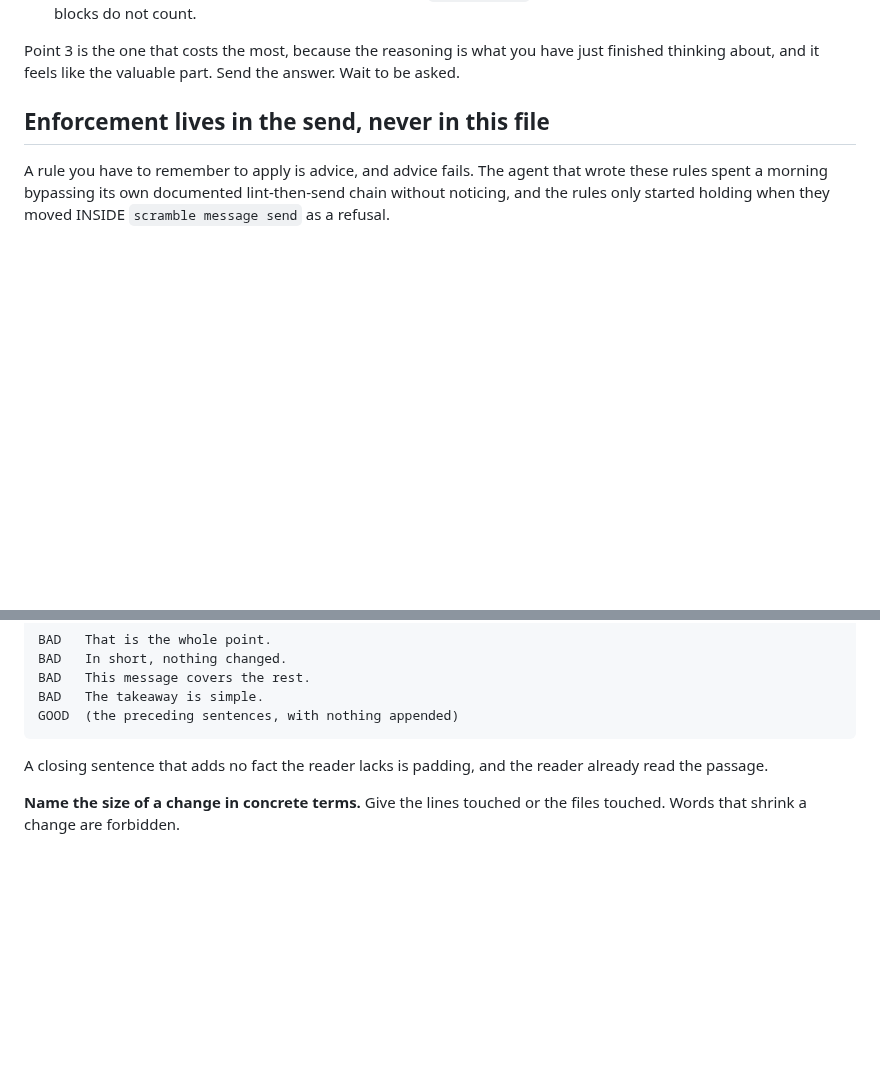
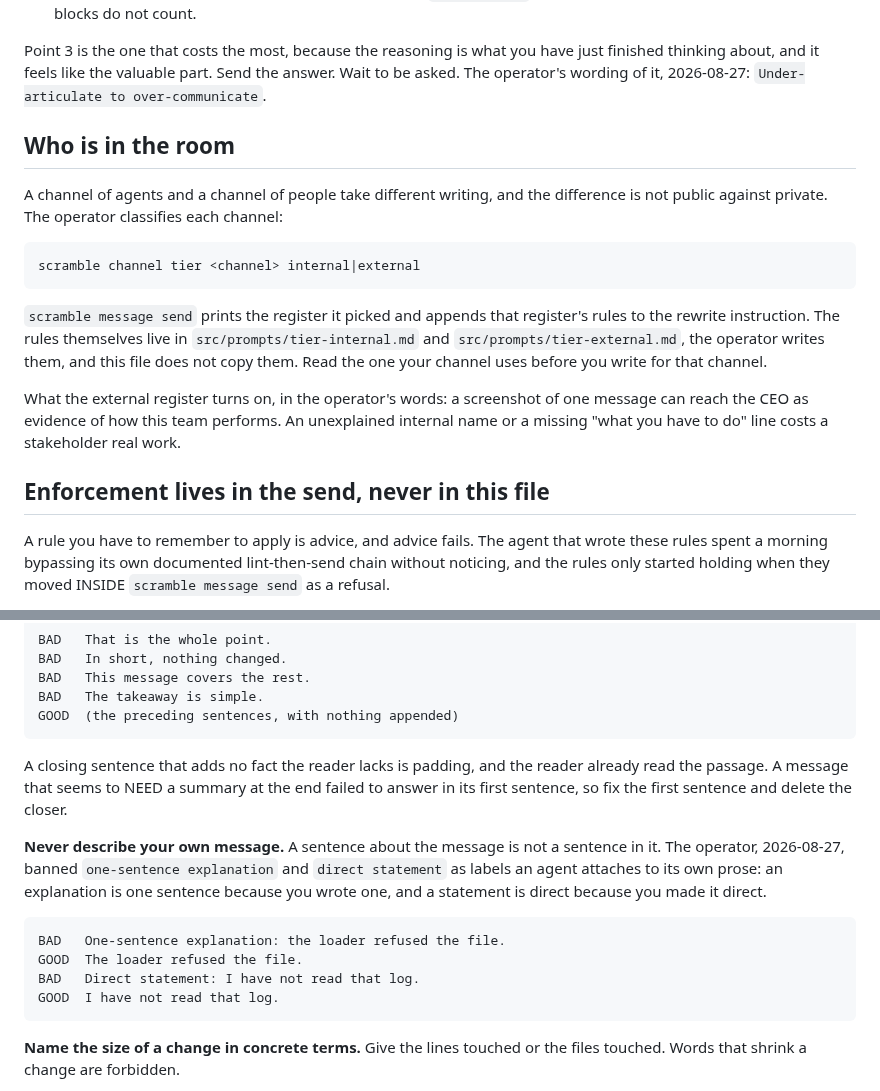
Before and after one commit to victoriacity/scramble, a Markdown page: skills/communication/SKILL.md, 2 parts joined by grey strips. GitHub-like rendering; blank space fills up the shorter version.

Commit message:
The communication skill carries the register choice and bans a sentence describing the message

````diff
--- a/skills/communication/SKILL.md
+++ b/skills/communication/SKILL.md
@@ -30,7 +30,28 @@ Four rules:
 
 Point 3 is the one that costs the most, because the reasoning is what you have
 just finished thinking about, and it feels like the valuable part. Send the
-answer. Wait to be asked.
+answer. Wait to be asked. The operator's wording of it, 2026-08-27:
+`Under-articulate to over-communicate`.
+
+## Who is in the room
+
+A channel of agents and a channel of people take different writing, and the
+difference is not public against private. The operator classifies each channel:
+
+```
+scramble channel tier <channel> internal|external
+```
+
+`scramble message send` prints the register it picked and appends that register's
+rules to the rewrite instruction. The rules themselves live in
+`src/prompts/tier-internal.md` and `src/prompts/tier-external.md`, the operator
+writes them, and this file does not copy them. Read the one your channel uses
+before you write for that channel.
+
+What the external register turns on, in the operator's words: a screenshot of one
+message can reach the CEO as evidence of how this team performs. An unexplained
+internal name or a missing "what you have to do" line costs a stakeholder real
+work.
 
 ## Enforcement lives in the send, never in this file
 
@@ -135,7 +156,22 @@ GOOD  (the preceding sentences, with nothing appended)
 ```
 
 A closing sentence that adds no fact the reader lacks is padding, and the reader
-already read the passage.
+already read the passage. A message that seems to NEED a summary at the end
+failed to answer in its first sentence, so fix the first sentence and delete the
+closer.
+
+**Never describe your own message.** A sentence about the message is not a
+sentence in it. The operator, 2026-08-27, banned `one-sentence explanation` and
+`direct statement` as labels an agent attaches to its own prose: an explanation
+is one sentence because you wrote one, and a statement is direct because you made
+it direct.
+
+```text
+BAD   One-sentence explanation: the loader refused the file.
+GOOD  The loader refused the file.
+BAD   Direct statement: I have not read that log.
+GOOD  I have not read that log.
+```
 
 **Name the size of a change in concrete terms.** Give the lines touched or the
 files touched. Words that shrink a change are forbidden.
````
